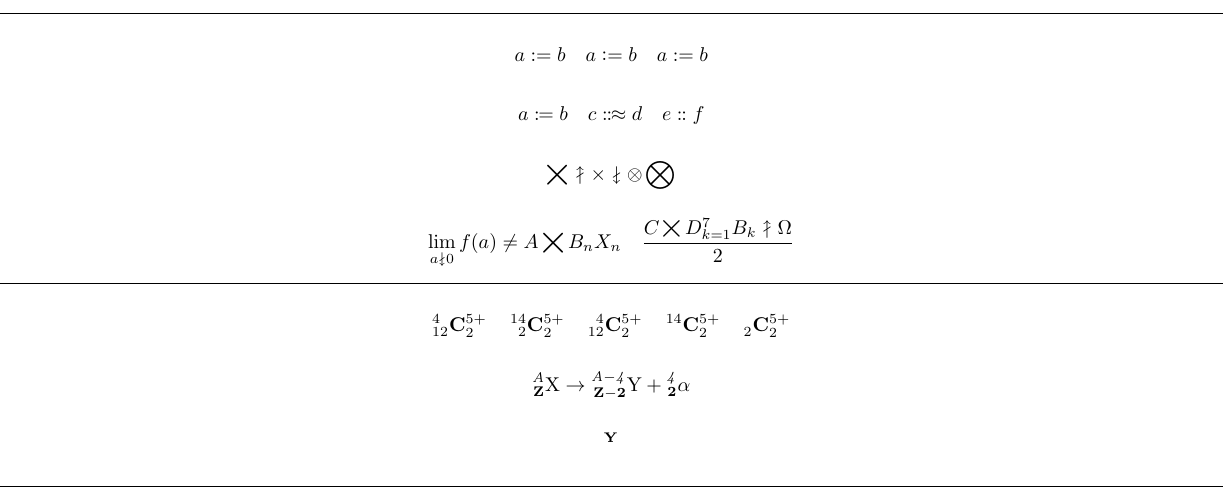
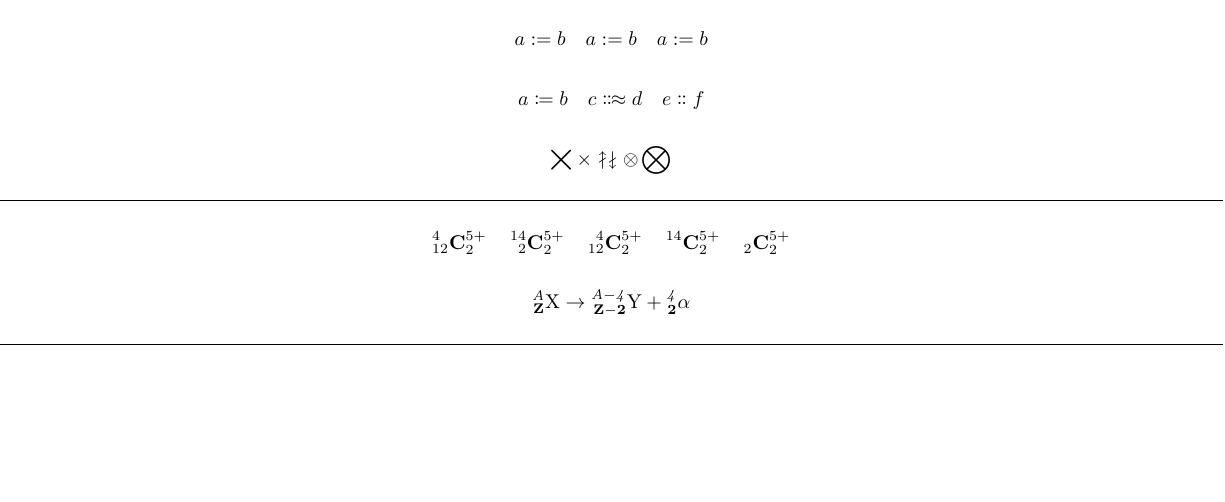
Before and after one commit to kpj/LaTeXML_Bindings_WIP, a LaTeX document (test_documents/mathtools/main.tex): part of page 4 of 4, cut so that both start at the same text, the shorter picture padded with empty space. Compiled offline with pdfLaTeX.

Commit message:
Rewrote some stuff

```diff
--- a/test_documents/mathtools/main.tex
+++ b/test_documents/mathtools/main.tex
@@ -337,12 +337,7 @@ a \coloneqq b \quad c \Colonapprox d \quad e \dblcolon f
 \]
 
 \[
-\bigtimes \nuparrow \times \ndownarrow \otimes \bigotimes
-\]
-
-\[
-\lim_{a\ndownarrow 0} f(a) \neq A \bigtimes B_n X_n \quad
-\frac{ C \bigtimes D_{k=1}^7 B_k \nuparrow \Omega }{2}
+\bigtimes \times \nuparrow \ndownarrow \otimes \bigotimes
 \]
 
 \horz
@@ -371,10 +366,6 @@ prescript-arg-format=\mathrm,
 \myisotope{4}{2}{\alpha}
 \]
 
-\[
-{}^{\mathbf{Y}}
-\]
-
 \horz
 
 \end{document}
```
Also changed, not shown: 1 other file.
